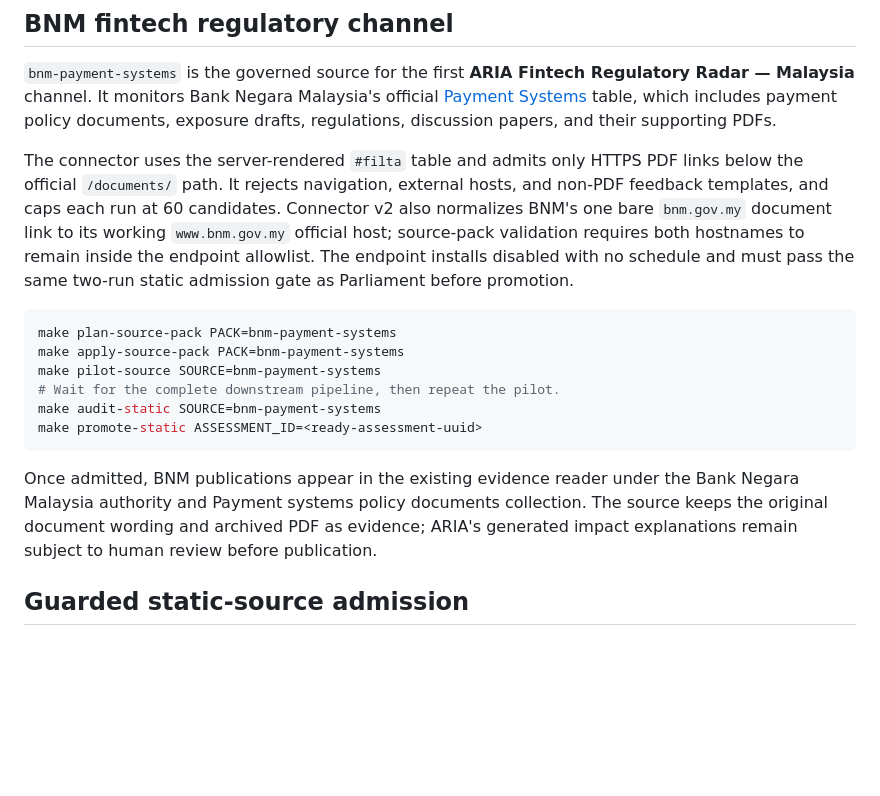
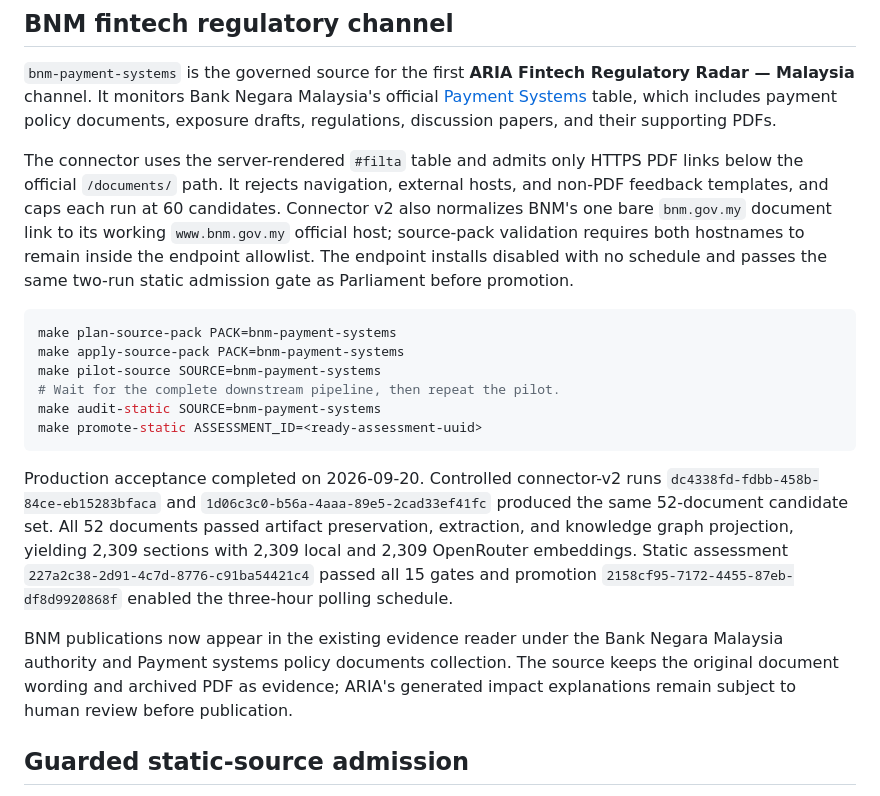
Before and after one commit to aminhaiqal/aria, a Markdown page: docs/source-admission.md, the part around the change. Rendered like a GitHub page; blank space fills up the shorter version.

````diff
--- a/docs/source-admission.md
+++ b/docs/source-admission.md
@@ -76,7 +76,7 @@ official `/documents/` path. It rejects navigation, external hosts, and non-PDF
 and caps each run at 60 candidates. Connector v2 also normalizes BNM's one bare `bnm.gov.my`
 document link to its working `www.bnm.gov.my` official host; source-pack validation requires both
 hostnames to remain inside the endpoint allowlist. The endpoint installs disabled with no schedule
-and must pass the same two-run static admission gate as Parliament before promotion.
+and passes the same two-run static admission gate as Parliament before promotion.
 
 ```bash
 make plan-source-pack PACK=bnm-payment-systems
@@ -87,10 +87,17 @@ make audit-static SOURCE=bnm-payment-systems
 make promote-static ASSESSMENT_ID=<ready-assessment-uuid>
 ```
 
-Once admitted, BNM publications appear in the existing evidence reader under the Bank Negara
-Malaysia authority and Payment systems policy documents collection. The source keeps the original
-document wording and archived PDF as evidence; ARIA's generated impact explanations remain subject
-to human review before publication.
+Production acceptance completed on 2026-09-20. Controlled connector-v2 runs
+`dc4338fd-fdbb-458b-84ce-eb15283bfaca` and `1d06c3c0-b56a-4aaa-89e5-2cad33ef41fc` produced the same
+52-document candidate set. All 52 documents passed artifact preservation, extraction, and knowledge
+graph projection, yielding 2,309 sections with 2,309 local and 2,309 OpenRouter embeddings. Static
+assessment `227a2c38-2d91-4c7d-8776-c91ba54421c4` passed all 15 gates and promotion
+`2158cf95-7172-4455-87eb-df8d9920868f` enabled the three-hour polling schedule.
+
+BNM publications now appear in the existing evidence reader under the Bank Negara Malaysia
+authority and Payment systems policy documents collection. The source keeps the original document
+wording and archived PDF as evidence; ARIA's generated impact explanations remain subject to human
+review before publication.
 
 ## Guarded static-source admission
 
````
Also changed, not shown: README.md (+5 -5 lines).
